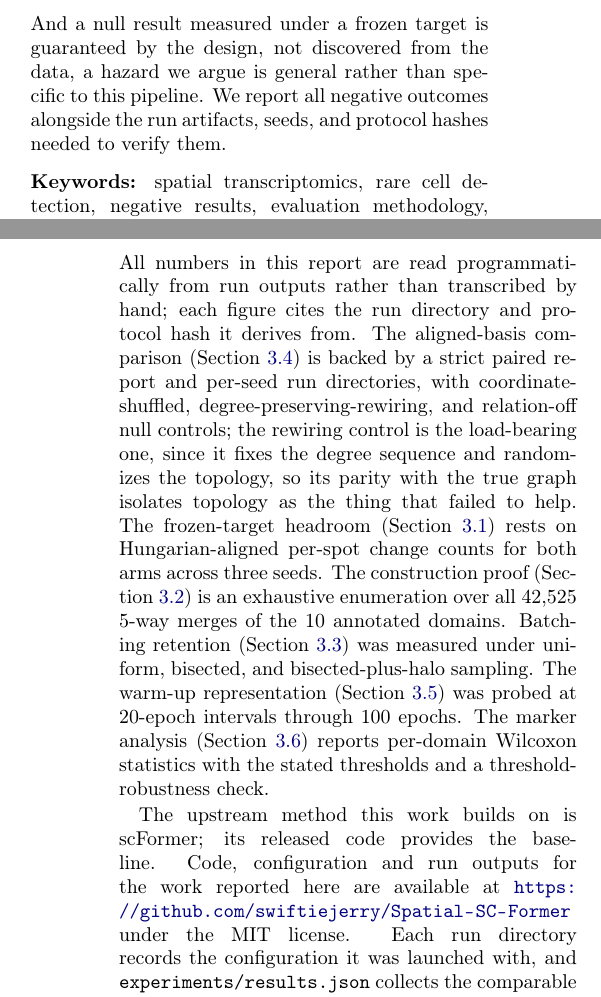
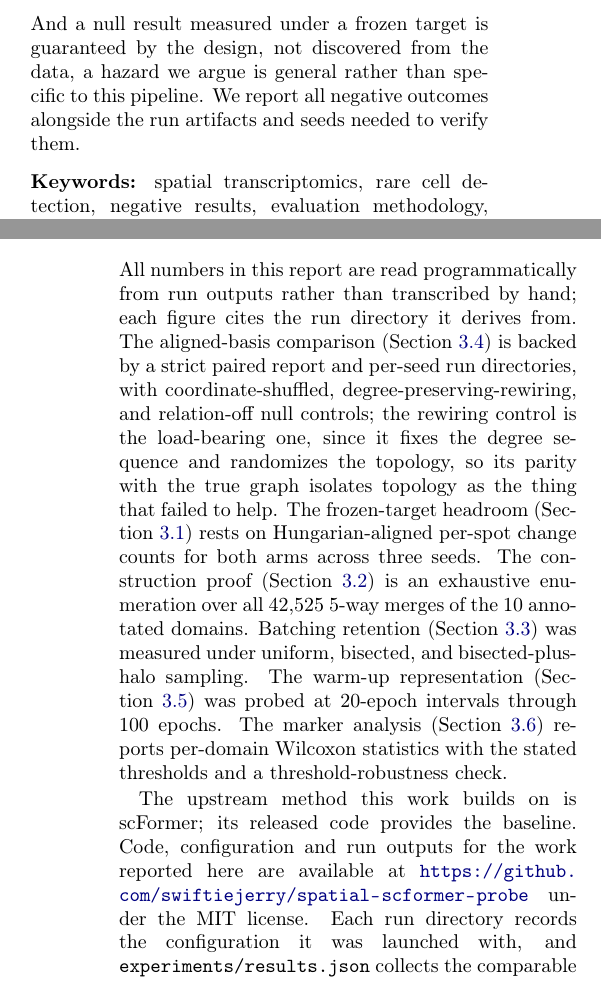
Before and after one commit to swiftiejerry/Spatial-SC-Former, a LaTeX paper (report/source/main.tex): two parts of the columns of pages 1 and 14 of 15, joined at a grey line, cut so that both start at the same text. Compiled offline with pdfLaTeX.

Commit message:
docs: retitle the artifact as a probe and drop three unverifiable hash claims
The repository was named and described as if it delivered a working model,
which its own README contradicts on the first screen. Renamed to
spatial-scformer-probe and opened the About text with the outcome.

Three sentences claimed every run carries a protocol hash. Auditing the
shipped metrics.json files found 25/28 record an input-data hash and none
record a protocol hash, so the claim was false in both the public report
and the arXiv copy. Also resynced the arXiv package, which had drifted:
it still asserted upstream code was used unmodified and had no repository
URL.

Co-Authored-By: Claude Fable 5 <noreply@anthropic.com>

```diff
--- a/report/source/main.tex
+++ b/report/source/main.tex
@@ -54,7 +54,7 @@
 
 Neither recovered the rare domains. The pre-registered primary endpoint, rare-domain F1, did not move in either direction, and we report that outcome as it stands. What the failures explain is more useful than the result. The model trained against the frozen pseudo-label reproduces it almost exactly: at one seed it changed \textbf{0 of 3{,}484} assignments after 100 epochs. The lock is real, and it is what makes the first round of comparisons uninformative, because a model whose output is pinned to its target leaves an architectural component almost no room to change anything. But unlocking it does not help. When we rebuilt the evaluation on an aligned basis (deterministic Top-Z spot--gene graph, gene-wise standardized node inputs, matched tile-and-halo batching) so the output could move freely, the unweighted spatial kNN reduced structural agreement on all three seeds (ARI $-0.118 \pm 0.058$, NMI $-0.141 \pm 0.081$, boundary-F1 $-0.040 \pm 0.014$; all three same-sign with $|\text{mean}| > \text{s.d.}$; only boundary-F1 reaches $p < 0.05$ at $n = 3$). The spatial relation was live, verified by non-zero messages and gradients, and a checkpoint trained on the true graph did not generalize to a degree-matched random graph. Prototype clustering, the remedy meant to correct the initial partition, erased the small cluster it was seeded with.
 
-Two findings transfer beyond this dataset. A rare-domain F1 of zero under a 5-way partition is not a cluster-count limitation: the attainable value over merges of the annotation is 1.0000, and the endpoint is pinned by whether the initial partition happens to contain a cluster below the rarity threshold, which is a property of the partition rather than of the model. And a null result measured under a frozen target is guaranteed by the design, not discovered from the data, a hazard we argue is general rather than specific to this pipeline. We report all negative outcomes alongside the run artifacts, seeds, and protocol hashes needed to verify them.
+Two findings transfer beyond this dataset. A rare-domain F1 of zero under a 5-way partition is not a cluster-count limitation: the attainable value over merges of the annotation is 1.0000, and the endpoint is pinned by whether the initial partition happens to contain a cluster below the rarity threshold, which is a property of the partition rather than of the model. And a null result measured under a frozen target is guaranteed by the design, not discovered from the data, a hazard we argue is general rather than specific to this pipeline. We report all negative outcomes alongside the run artifacts and seeds needed to verify them.
 
 \vspace{0.6em}
 \noindent\textbf{Keywords:} spatial transcriptomics, rare cell detection, negative results, evaluation methodology, pseudo-labeling, graph neural networks
@@ -339,9 +339,9 @@ Both diagnostics are cheap to compute and should precede the comparison they val
 \section{Reproducibility and artifacts}
 \label{sec:repro}
 
-All numbers in this report are read programmatically from run outputs rather than transcribed by hand; each figure cites the run directory and protocol hash it derives from. The aligned-basis comparison (Section~\ref{sec:aligned}) is backed by a strict paired report and per-seed run directories, with coordinate-shuffled, degree-preserving-rewiring, and relation-off null controls; the rewiring control is the load-bearing one, since it fixes the degree sequence and randomizes the topology, so its parity with the true graph isolates topology as the thing that failed to help. The frozen-target headroom (Section~\ref{sec:headroom}) rests on Hungarian-aligned per-spot change counts for both arms across three seeds. The construction proof (Section~\ref{sec:construction}) is an exhaustive enumeration over all 42{,}525 5-way merges of the 10 annotated domains. Batching retention (Section~\ref{sec:batching}) was measured under uniform, bisected, and bisected-plus-halo sampling. The warm-up representation (Section~\ref{sec:prototype}) was probed at 20-epoch intervals through 100 epochs. The marker analysis (Section~\ref{sec:markers}) reports per-domain Wilcoxon statistics with the stated thresholds and a threshold-robustness check.
+All numbers in this report are read programmatically from run outputs rather than transcribed by hand; each figure cites the run directory it derives from. The aligned-basis comparison (Section~\ref{sec:aligned}) is backed by a strict paired report and per-seed run directories, with coordinate-shuffled, degree-preserving-rewiring, and relation-off null controls; the rewiring control is the load-bearing one, since it fixes the degree sequence and randomizes the topology, so its parity with the true graph isolates topology as the thing that failed to help. The frozen-target headroom (Section~\ref{sec:headroom}) rests on Hungarian-aligned per-spot change counts for both arms across three seeds. The construction proof (Section~\ref{sec:construction}) is an exhaustive enumeration over all 42{,}525 5-way merges of the 10 annotated domains. Batching retention (Section~\ref{sec:batching}) was measured under uniform, bisected, and bisected-plus-halo sampling. The warm-up representation (Section~\ref{sec:prototype}) was probed at 20-epoch intervals through 100 epochs. The marker analysis (Section~\ref{sec:markers}) reports per-domain Wilcoxon statistics with the stated thresholds and a threshold-robustness check.
 
-The upstream method this work builds on is scFormer; its released code provides the baseline. Code, configuration and run outputs for the work reported here are available at \url{https://github.com/swiftiejerry/Spatial-SC-Former} under the MIT license. Each run directory records the configuration it was launched with, and \texttt{experiments/results.json} collects the comparable metrics from every run into one table, so a reported result can be traced to the run that produced it.
+The upstream method this work builds on is scFormer; its released code provides the baseline. Code, configuration and run outputs for the work reported here are available at \url{https://github.com/swiftiejerry/spatial-scformer-probe} under the MIT license. Each run directory records the configuration it was launched with, and \texttt{experiments/results.json} collects the comparable metrics from every run into one table, so a reported result can be traced to the run that produced it.
 
 \paragraph{Figures.} Fig.~\ref{fig:f1}: ground-truth domains and the five rare domains. Fig.~\ref{fig:f2}: per-arm spatial partitions. Fig.~\ref{fig:f3}: rare-domain flow. Fig.~\ref{fig:f4}: paired differences under the public-code baseline. Fig.~\ref{fig:f5}: in-batch spatial-edge retention under three batching schemes. Fig.~\ref{fig:f6}: warm-up representation structure. Fig.~\ref{fig:f7}: prototype refresh dynamics. Fig.~\ref{fig:f8}: rare-domain F1 and ARI across Leiden resolutions. Fig.~\ref{fig:f9}: method design versus ablation status. Fig.~\ref{fig:f10}: marker expression fields. Fig.~\ref{fig:f11}: initial versus final partitions for the dynamic arm. Fig.~\ref{fig:f12}: the aligned-basis result and its null controls.
 
```
Also changed, not shown: README.md, report/source/main.tex (2 more changed lines), 2 other files.
